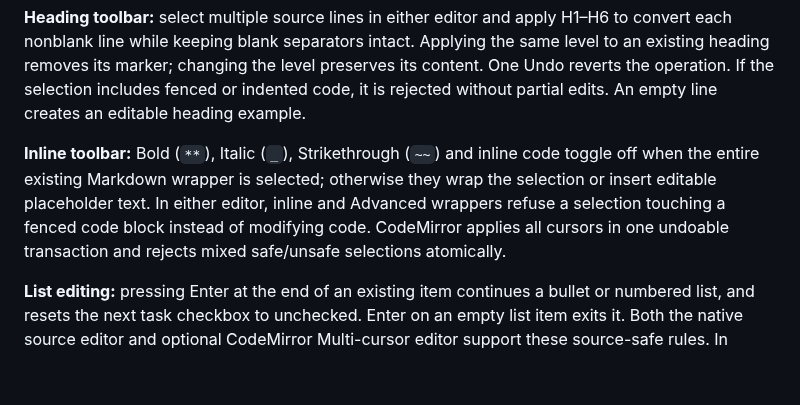
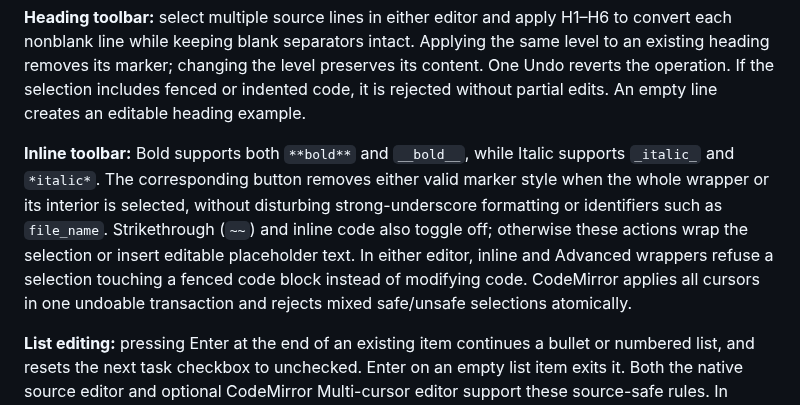
Before and after one commit to shafranek-js/learning-markdown, a Markdown page: README.md, the part around the change. Drawn GitHub-style; blank space fills up the shorter version.

Commit message:
docs(editor): document both CommonMark strong/emphasis markers and identifier safety

```diff
--- a/README.md
+++ b/README.md
@@ -146,7 +146,7 @@ On macOS, corresponding shortcuts use Command/Option where available. Some combi
 
 **Heading toolbar:** select multiple source lines in either editor and apply H1–H6 to convert each nonblank line while keeping blank separators intact. Applying the same level to an existing heading removes its marker; changing the level preserves its content. One Undo reverts the operation. If the selection includes fenced or indented code, it is rejected without partial edits. An empty line creates an editable heading example.
 
-**Inline toolbar:** Bold (`**`), Italic (`_`), Strikethrough (`~~`) and inline code toggle off when the entire existing Markdown wrapper is selected; otherwise they wrap the selection or insert editable placeholder text. In either editor, inline and Advanced wrappers refuse a selection touching a fenced code block instead of modifying code. CodeMirror applies all cursors in one undoable transaction and rejects mixed safe/unsafe selections atomically.
+**Inline toolbar:** Bold supports both `**bold**` and `__bold__`, while Italic supports `_italic_` and `*italic*`. The corresponding button removes either valid marker style when the whole wrapper or its interior is selected, without disturbing strong-underscore formatting or identifiers such as `file_name`. Strikethrough (`~~`) and inline code also toggle off; otherwise these actions wrap the selection or insert editable placeholder text. In either editor, inline and Advanced wrappers refuse a selection touching a fenced code block instead of modifying code. CodeMirror applies all cursors in one undoable transaction and rejects mixed safe/unsafe selections atomically.
 
 **List editing:** pressing Enter at the end of an existing item continues a bullet or numbered list, and resets the next task checkbox to unchecked. Enter on an empty list item exits it. Both the native source editor and optional CodeMirror Multi-cursor editor support these source-safe rules. In Multi-cursor mode, multiple eligible list cursors are edited atomically, so one Undo reverses the entire operation. Mixed list/paragraph cursors fall back to CodeMirror's default Enter behavior. Tab/Shift+Tab change list indentation without replacing item contents; ordinary CodeMirror text retains its normal indentation controls. Fenced code blocks are not automatically treated as lists.
 
```
